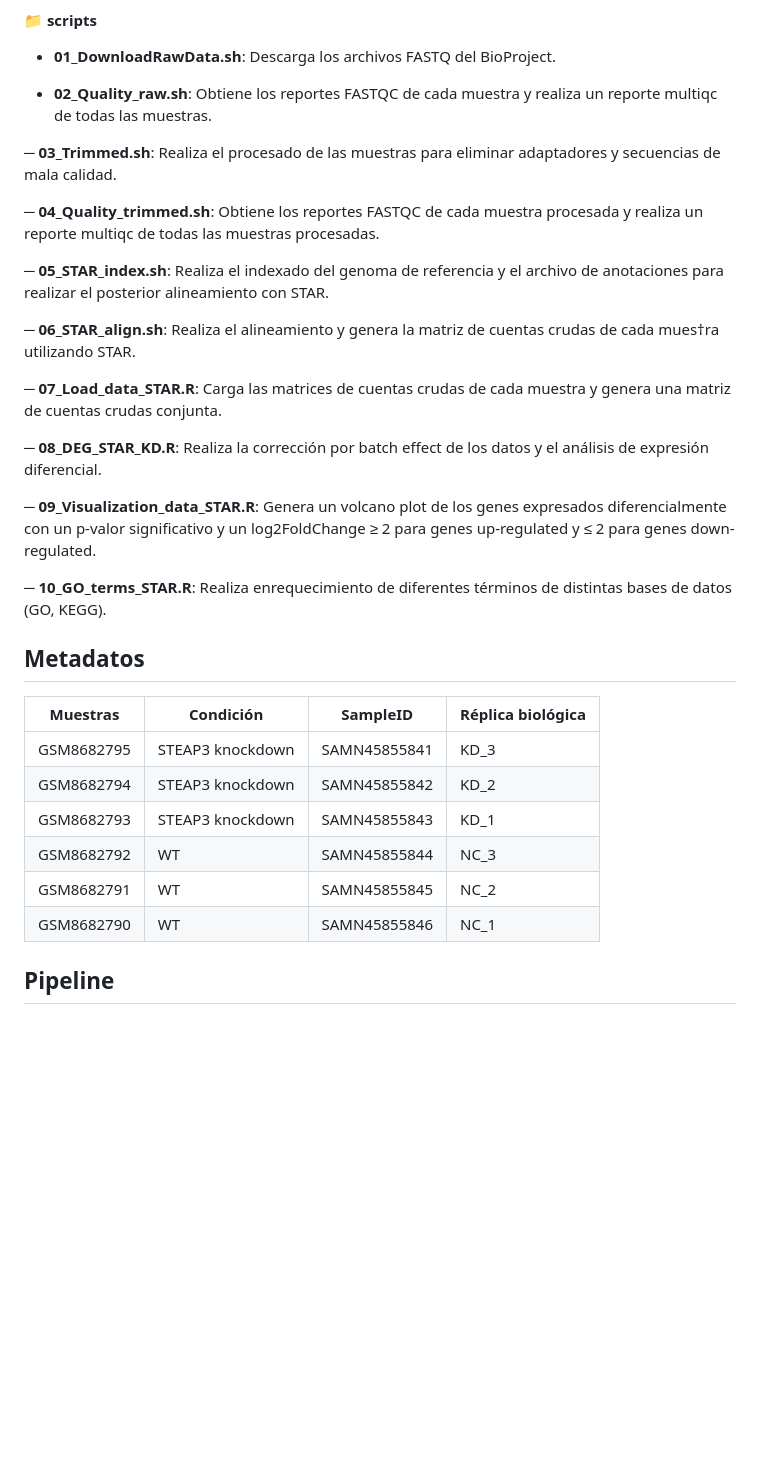
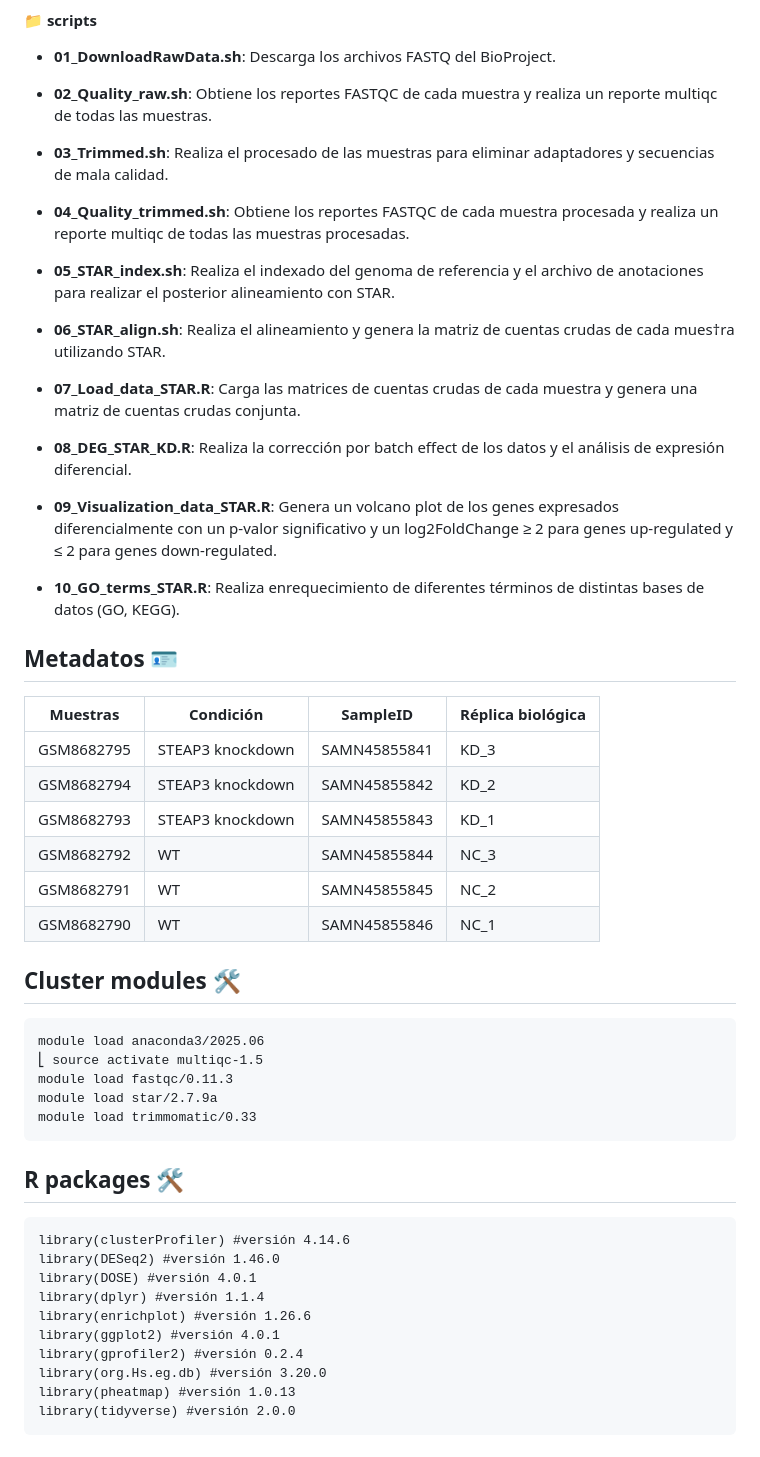
Before and after one commit to leonardoglez6/Equipo2, a Markdown page: README.md, the part around one of its changes. Rendered like a GitHub page; blank space fills up the shorter version.

````diff
--- a/README.md
+++ b/README.md
@@ -108,26 +108,26 @@ Contiene todas las figuras que se encuentran en el directorio `/figures` fuera d
 
 - **02_Quality_raw.sh**: Obtiene los reportes FASTQC de cada muestra y realiza un reporte multiqc de todas las muestras.
 
-─ **03_Trimmed.sh**: Realiza el procesado de las muestras para eliminar adaptadores y secuencias de mala calidad.
+- **03_Trimmed.sh**: Realiza el procesado de las muestras para eliminar adaptadores y secuencias de mala calidad.
 
-─ **04_Quality_trimmed.sh**: Obtiene los reportes FASTQC de cada muestra procesada y realiza un reporte multiqc de todas las muestras procesadas.
+- **04_Quality_trimmed.sh**: Obtiene los reportes FASTQC de cada muestra procesada y realiza un reporte multiqc de todas las muestras procesadas.
 
-─ **05_STAR_index.sh**: Realiza el indexado del genoma de referencia y el archivo de anotaciones para realizar el posterior alineamiento con STAR.
+- **05_STAR_index.sh**: Realiza el indexado del genoma de referencia y el archivo de anotaciones para realizar el posterior alineamiento con STAR.
 
-─ **06_STAR_align.sh**: Realiza el alineamiento y genera la matriz de cuentas crudas de cada mues†ra utilizando STAR.
+- **06_STAR_align.sh**: Realiza el alineamiento y genera la matriz de cuentas crudas de cada mues†ra utilizando STAR.
 
-─ **07_Load_data_STAR.R**: Carga las matrices de cuentas crudas de cada muestra y genera una matriz de cuentas crudas conjunta.
+- **07_Load_data_STAR.R**: Carga las matrices de cuentas crudas de cada muestra y genera una matriz de cuentas crudas conjunta.
 
-─ **08_DEG_STAR_KD.R**: Realiza la corrección por batch effect de los datos y el análisis de expresión diferencial.
+- **08_DEG_STAR_KD.R**: Realiza la corrección por batch effect de los datos y el análisis de expresión diferencial.
 
-─ **09_Visualization_data_STAR.R**: Genera un volcano plot de los genes expresados diferencialmente con un p-valor significativo y un log2FoldChange ≥ 2 para genes up-regulated y ≤ 2 para genes down-regulated.
+- **09_Visualization_data_STAR.R**: Genera un volcano plot de los genes expresados diferencialmente con un p-valor significativo y un log2FoldChange ≥ 2 para genes up-regulated y ≤ 2 para genes down-regulated.
 
-─ **10_GO_terms_STAR.R**: Realiza enrequecimiento de diferentes términos de distintas bases de datos (GO, KEGG).
+- **10_GO_terms_STAR.R**: Realiza enrequecimiento de diferentes términos de distintas bases de datos (GO, KEGG).
 
-## Metadatos
+## Metadatos 🪪
 
-| Muestras   | Condición        | SampleID     | Réplica biológica |
-|------------|------------------|--------------|-------------------|
+| **Muestras**   | **Condición**        | **SampleID**     | **Réplica biológica** |
+|----------------|----------------------|------------------|-----------------------|
 | GSM8682795 | STEAP3 knockdown | SAMN45855841 | KD_3              |
 | GSM8682794 | STEAP3 knockdown | SAMN45855842 | KD_2              |
 | GSM8682793 | STEAP3 knockdown | SAMN45855843 | KD_1              |
@@ -135,4 +135,27 @@ Contiene todas las figuras que se encuentran en el directorio `/figures` fuera d
 | GSM8682791 | WT               | SAMN45855845 | NC_2              |
 | GSM8682790 | WT               | SAMN45855846 | NC_1              |
 
-## Pipeline
+## Cluster modules 🛠️
+
+```
+module load anaconda3/2025.06
+⎣ source activate multiqc-1.5
+module load fastqc/0.11.3
+module load star/2.7.9a
+module load trimmomatic/0.33
+```
+
+## R packages 🛠️
+
+```
+library(clusterProfiler) #versión 4.14.6
+library(DESeq2) #versión 1.46.0
+library(DOSE) #versión 4.0.1
+library(dplyr) #versión 1.1.4
+library(enrichplot) #versión 1.26.6
+library(ggplot2) #versión 4.0.1
+library(gprofiler2) #versión 0.2.4
+library(org.Hs.eg.db) #versión 3.20.0
+library(pheatmap) #versión 1.0.13
+library(tidyverse) #versión 2.0.0
+```
````
Also changed, not shown: other parts of README.md (+7 -7 lines).
